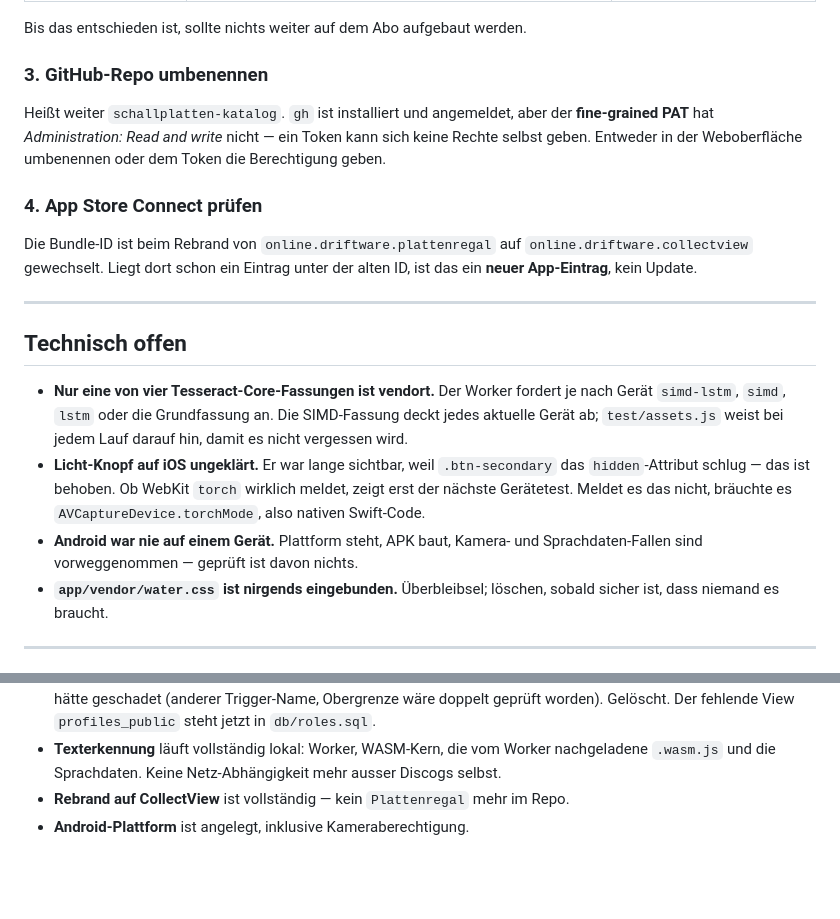
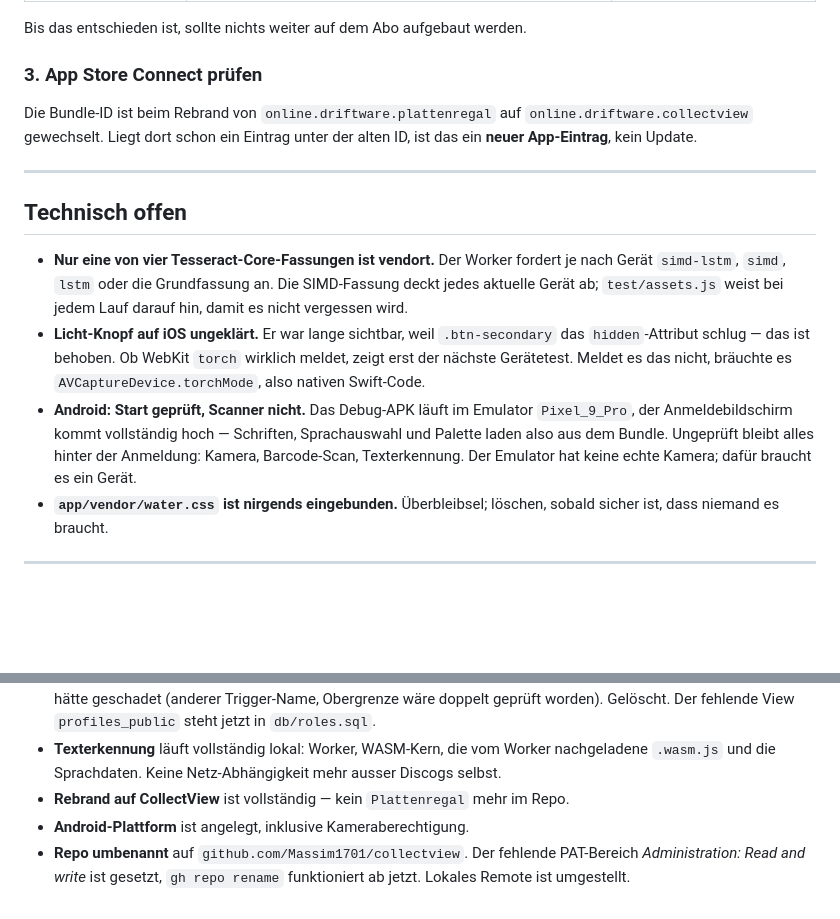
Before and after one commit to Massim1701/collectview, a Markdown page: OFFEN.md, 2 parts joined by grey strips. Rendered like a GitHub page; blank space fills up the shorter version.

Commit message:
Stand nachgezogen: Repo umbenannt, Android startet
Das GitHub-Repo heißt jetzt collectview; das lokale Remote zeigt darauf
statt auf die Weiterleitung. Der fine-grained PAT hat inzwischen
Administration: Read and write, gh repo rename funktioniert also künftig.

Das Debug-APK läuft im Emulator Pixel_9_Pro und zeigt den
Anmeldebildschirm vollständig – Schriften, Sprachauswahl und Palette
kommen aus dem Bundle, es fehlt also kein Asset. Alles hinter der
Anmeldung ist weiterhin ungeprüft: der Emulator hat keine echte Kamera.

Co-Authored-By: Claude Opus 5 (1M context) <noreply@anthropic.com>
Claude-Session: https://claude.ai/code/session_01HBdzuoMtz3BAwZ7z2weKHo

```diff
--- a/OFFEN.md
+++ b/OFFEN.md
@@ -55,14 +55,7 @@ bisherigen Übergabeliste. Drei gangbare Wege:
 
 Bis das entschieden ist, sollte nichts weiter auf dem Abo aufgebaut werden.
 
-### 3. GitHub-Repo umbenennen
-
-Heißt weiter `schallplatten-katalog`. `gh` ist installiert und angemeldet,
-aber der **fine-grained PAT** hat *Administration: Read and write* nicht —
-ein Token kann sich keine Rechte selbst geben. Entweder in der Weboberfläche
-umbenennen oder dem Token die Berechtigung geben.
-
-### 4. App Store Connect prüfen
+### 3. App Store Connect prüfen
 
 Die Bundle-ID ist beim Rebrand von `online.driftware.plattenregal` auf
 `online.driftware.collectview` gewechselt. Liegt dort schon ein Eintrag unter
@@ -80,8 +73,11 @@ der alten ID, ist das ein **neuer App-Eintrag**, kein Update.
   `.btn-secondary` das `hidden`-Attribut schlug — das ist behoben. Ob WebKit
   `torch` wirklich meldet, zeigt erst der nächste Gerätetest. Meldet es das
   nicht, bräuchte es `AVCaptureDevice.torchMode`, also nativen Swift-Code.
-- **Android war nie auf einem Gerät.** Plattform steht, APK baut, Kamera- und
-  Sprachdaten-Fallen sind vorweggenommen — geprüft ist davon nichts.
+- **Android: Start geprüft, Scanner nicht.** Das Debug-APK läuft im Emulator
+  `Pixel_9_Pro`, der Anmeldebildschirm kommt vollständig hoch — Schriften,
+  Sprachauswahl und Palette laden also aus dem Bundle. Ungeprüft bleibt alles
+  hinter der Anmeldung: Kamera, Barcode-Scan, Texterkennung. Der Emulator hat
+  keine echte Kamera; dafür braucht es ein Gerät.
 - **`app/vendor/water.css` ist nirgends eingebunden.** Überbleibsel; löschen,
   sobald sicher ist, dass niemand es braucht.
 
@@ -100,3 +96,6 @@ der alten ID, ist das ein **neuer App-Eintrag**, kein Update.
   ausser Discogs selbst.
 - **Rebrand auf CollectView** ist vollständig — kein `Plattenregal` mehr im Repo.
 - **Android-Plattform** ist angelegt, inklusive Kameraberechtigung.
+- **Repo umbenannt** auf `github.com/Massim1701/collectview`. Der fehlende
+  PAT-Bereich *Administration: Read and write* ist gesetzt, `gh repo rename`
+  funktioniert ab jetzt. Lokales Remote ist umgestellt.
```
